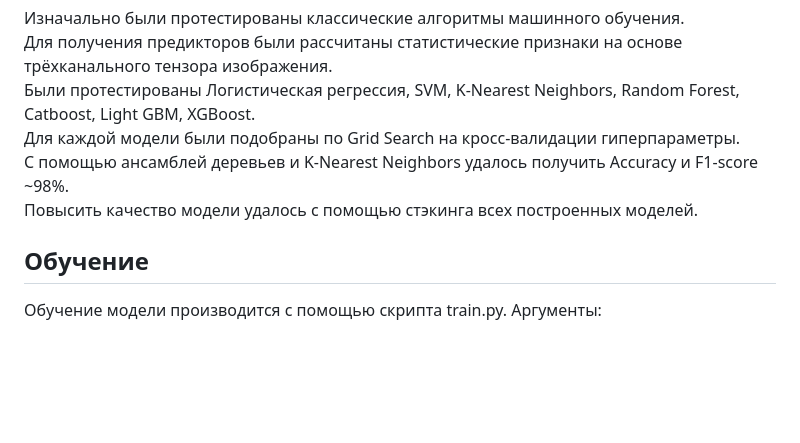
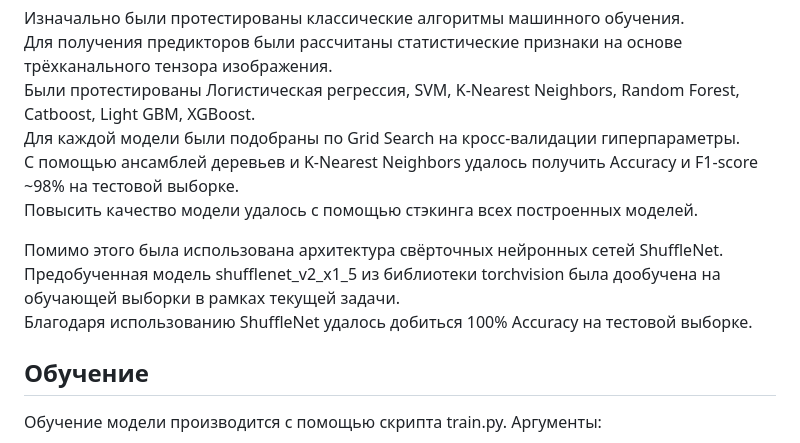
Before and after one commit to rsyakovlev/rotten_apple, a Markdown page: README.md, the part around the change. Drawn GitHub-style; blank space fills up the shorter version.

```diff
--- a/README.md
+++ b/README.md
@@ -23,8 +23,12 @@
 Для получения предикторов были рассчитаны статистические признаки на основе трёхканального тензора изображения. <br>
 Были протестированы Логистическая регрессия, SVM, K-Nearest Neighbors, Random Forest, Catboost, Light GBM, XGBoost. <br>
 Для каждой модели были подобраны по Grid Search на кросс-валидации гиперпараметры. <br>
-С помощью ансамблей деревьев и K-Nearest Neighbors удалось получить Accuracy и F1-score ~98%. <br>
+С помощью ансамблей деревьев и K-Nearest Neighbors удалось получить Accuracy и F1-score ~98% на тестовой выборке. <br>
 Повысить качество модели удалось с помощью стэкинга всех построенных моделей.
+
+Помимо этого была использована архитектура свёрточных нейронных сетей ShuffleNet. <br>
+Предобученная модель shufflenet_v2_x1_5 из библиотеки torchvision была дообучена на обучающей выборки в рамках текущей задачи. <br>
+Благодаря использованию ShuffleNet удалось добиться 100% Accuracy на тестовой выборке.
 
 
 ## Обучение
```
